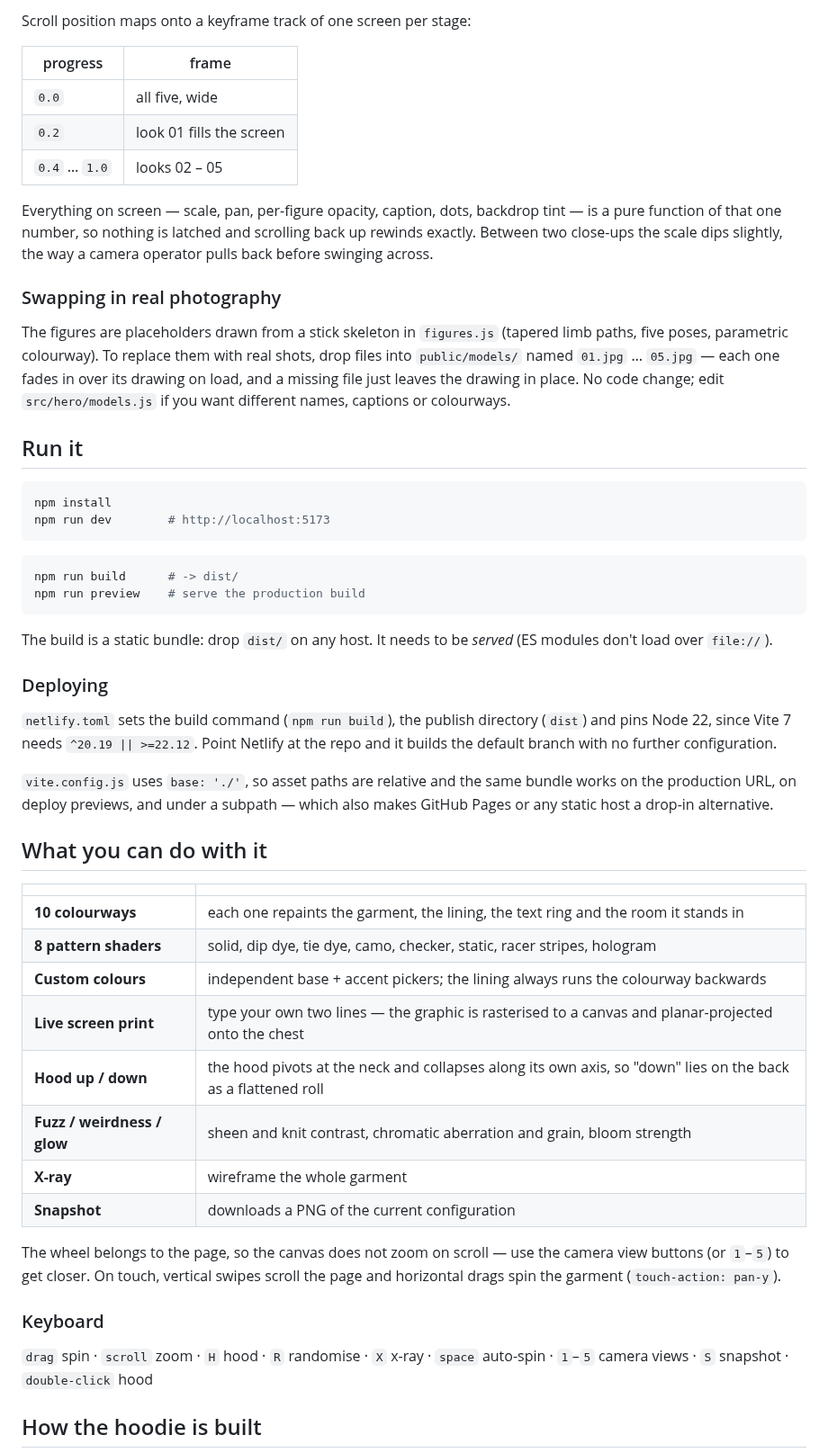
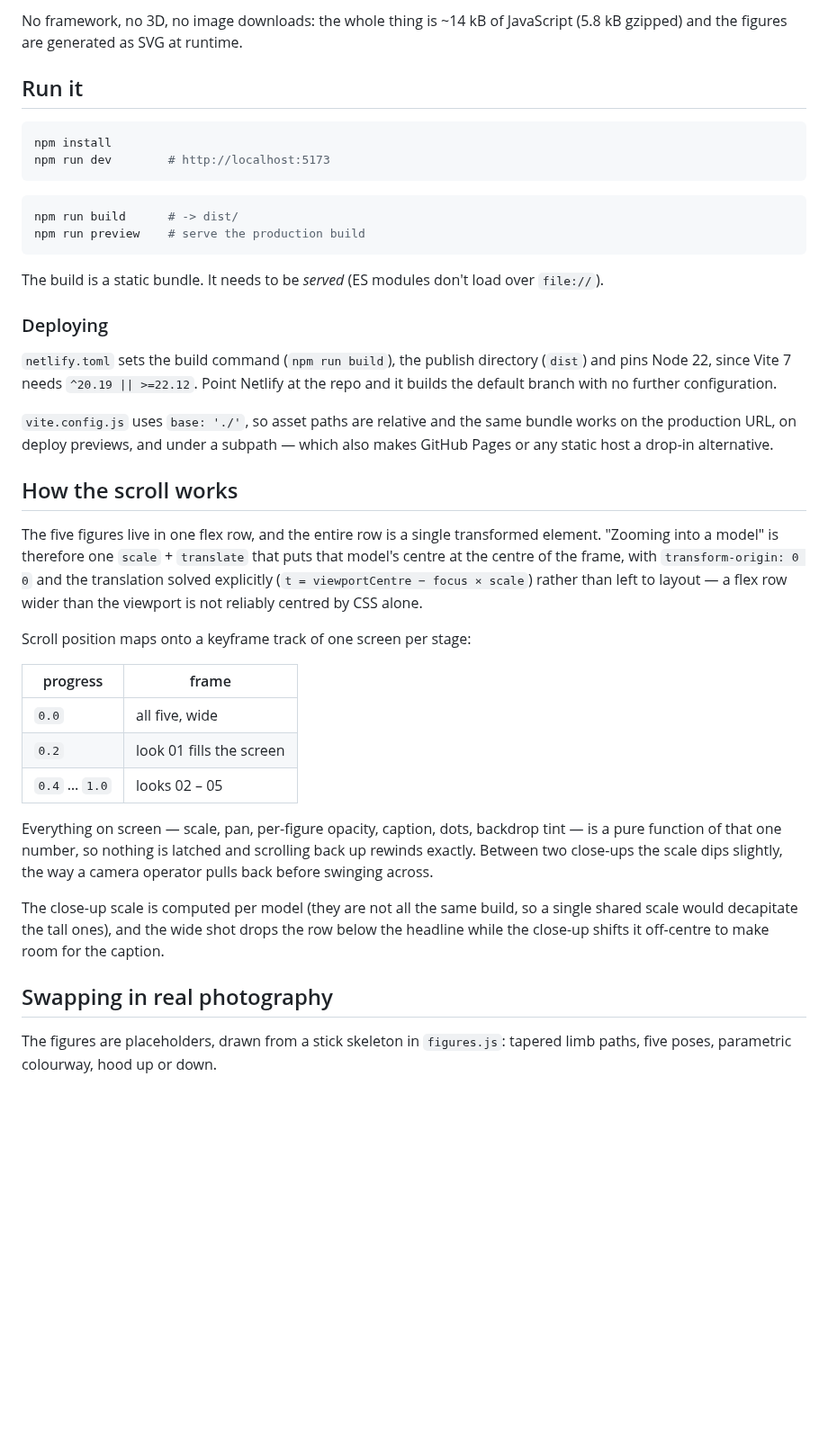
Before and after one commit to zaidmuhammed-beast/banaclo, a Markdown page: README.md, the part around one of its changes. Shown at 90% size. Drawn GitHub-style; blank space fills up the shorter version.

````diff
--- a/README.md
+++ b/README.md
@@ -35,23 +13,5 @@ to layout — a flex row wider than the viewport does not stay centred by CSS al
-Scroll position maps onto a keyframe track of one screen per stage:
-
-| progress | frame |
-|---|---|
-| `0.0` | all five, wide |
-| `0.2` | look 01 fills the screen |
-| `0.4` … `1.0` | looks 02 – 05 |
-
-Everything on screen — scale, pan, per-figure opacity, caption, dots, backdrop tint —
-is a pure function of that one number, so nothing is latched and scrolling back up
-rewinds exactly. Between two close-ups the scale dips slightly, the way a camera
-operator pulls back before swinging across.
-
-### Swapping in real photography
-
-The figures are placeholders drawn from a stick skeleton in `figures.js` (tapered limb
-paths, five poses, parametric colourway). To replace them with real shots, drop files
-into `public/models/` named `01.jpg` … `05.jpg` — each one fades in over its drawing on
-load, and a missing file just leaves the drawing in place. No code change; edit
-`src/hero/models.js` if you want different names, captions or colourways.
+No framework, no 3D, no image downloads: the whole thing is ~14 kB of JavaScript
+(5.8 kB gzipped) and the figures are generated as SVG at runtime.
 
 ## Run it
 
@@ -65,40 +25,46 @@ npm run build      # -> dist/
 npm run preview    # serve the production build
 ```
 
-The build is a static bundle: drop `dist/` on any host. It needs to be *served*
-(ES modules don't load over `file://`).
+The build is a static bundle. It needs to be *served* (ES modules don't load over
+`file://`).
 
 ### Deploying
 
-`netlify.toml` sets the build command (`npm run build`), the publish directory
-(`dist`) and pins Node 22, since Vite 7 needs `^20.19 || >=22.12`. Point Netlify at the
-repo and it builds the default branch with no further configuration.
+`netlify.toml` sets the build command (`npm run build`), the publish directory (`dist`)
+and pins Node 22, since Vite 7 needs `^20.19 || >=22.12`. Point Netlify at the repo and
+it builds the default branch with no further configuration.
 
-`vite.config.js` uses `base: './'`, so asset paths are relative and the same bundle
-works on the production URL, on deploy previews, and under a subpath — which also
-makes GitHub Pages or any static host a drop-in alternative.
+`vite.config.js` uses `base: './'`, so asset paths are relative and the same bundle works
+on the production URL, on deploy previews, and under a subpath — which also makes GitHub
+Pages or any static host a drop-in alternative.
 
-## What you can do with it
+## How the scroll works
 
-| | |
+The five figures live in one flex row, and the entire row is a single transformed
+element. "Zooming into a model" is therefore one `scale` + `translate` that puts that
+model's centre at the centre of the frame, with `transform-origin: 0 0` and the
+translation solved explicitly (`t = viewportCentre − focus × scale`) rather than left to
+layout — a flex row wider than the viewport is not reliably centred by CSS alone.
+
+Scroll position maps onto a keyframe track of one screen per stage:
+
+| progress | frame |
 |---|---|
-| **10 colourways** | each one repaints the garment, the lining, the text ring and the room it stands in |
-| **8 pattern shaders** | solid, dip dye, tie dye, camo, checker, static, racer stripes, hologram |
-| **Custom colours** | independent base + accent pickers; the lining always runs the colourway backwards |
-| **Live screen print** | type your own two lines — the graphic is rasterised to a canvas and planar-projected onto the chest |
-| **Hood up / down** | the hood pivots at the neck and collapses along its own axis, so "down" lies on the back as a flattened roll |
-| **Fuzz / weirdness / glow** | sheen and knit contrast, chromatic aberration and grain, bloom strength |
-| **X-ray** | wireframe the whole garment |
-| **Snapshot** | downloads a PNG of the current configuration |
+| `0.0` | all five, wide |
+| `0.2` | look 01 fills the screen |
+| `0.4` … `1.0` | looks 02 – 05 |
 
-The wheel belongs to the page, so the canvas does not zoom on scroll — use the camera
-view buttons (or `1`–`5`) to get closer. On touch, vertical swipes scroll the page and
-horizontal drags spin the garment (`touch-action: pan-y`).
+Everything on screen — scale, pan, per-figure opacity, caption, dots, backdrop tint — is
+a pure function of that one number, so nothing is latched and scrolling back up rewinds
+exactly. Between two close-ups the scale dips slightly, the way a camera operator pulls
+back before swinging across.
 
-### Keyboard
+The close-up scale is computed per model (they are not all the same build, so a single
+shared scale would decapitate the tall ones), and the wide shot drops the row below the
+headline while the close-up shifts it off-centre to make room for the caption.
 
-`drag` spin · `scroll` zoom · `H` hood · `R` randomise · `X` x-ray · `space` auto-spin ·
-`1`–`5` camera views · `S` snapshot · `double-click` hood
+## Swapping in real photography
 
-## How the hoodie is built
+The figures are placeholders, drawn from a stick skeleton in `figures.js`: tapered limb
+paths, five poses, parametric colourway, hood up or down.
 
````
Also changed, not shown: other parts of README.md (+29 -92 lines), docs/hero.jpg (deleted), docs/look.jpg, docs/lookbook.jpg, docs/patterns.jpg (deleted), 14 other files.
